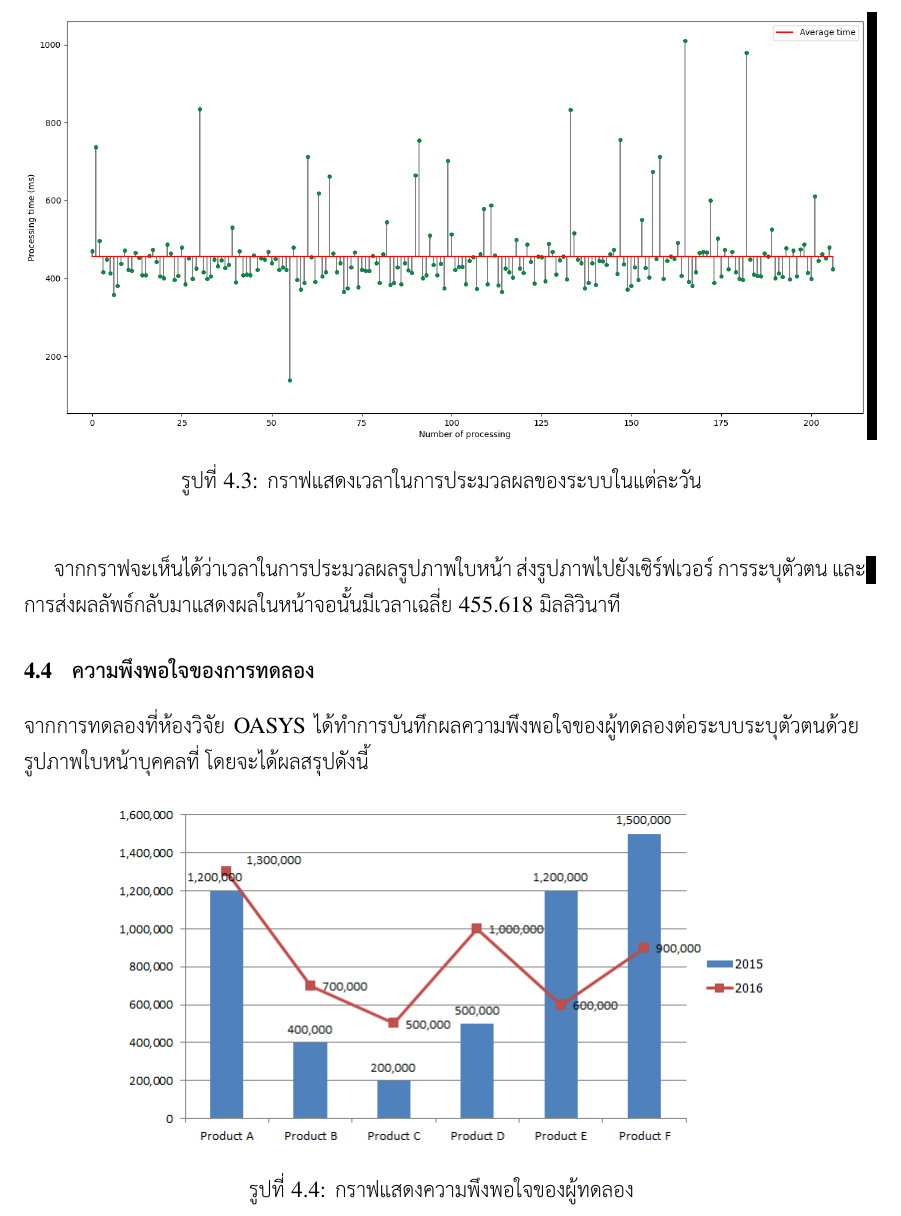
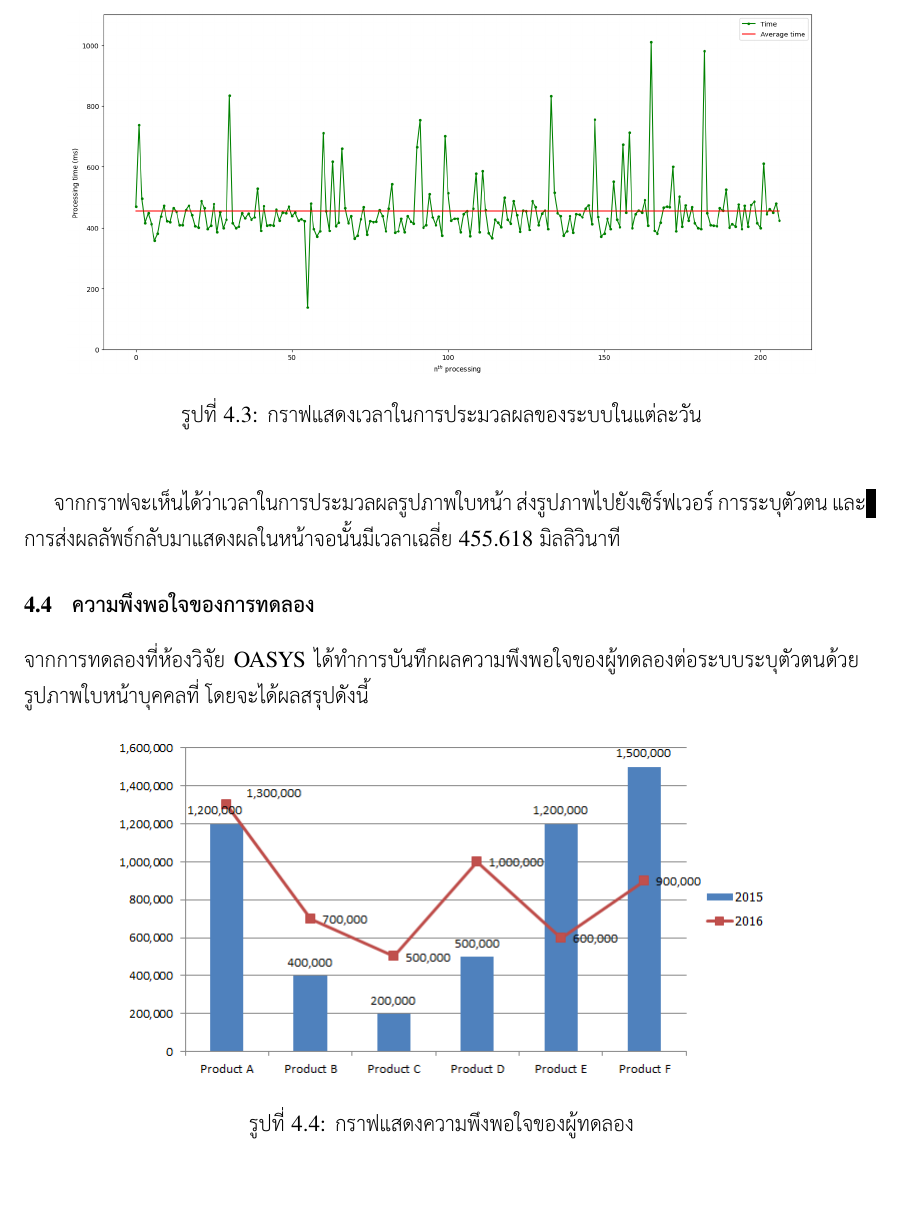
Before and after one commit to protonnote/Facial-authentication-system-for-building-access-using-adaptive-machine-learning-algorithm, a LaTeX thesis (cpe-project-ex/sampleReport.tex, which reads cpe-project-ex/chapters/eval.tex): part of page 30 of 43, cut so that both start at the same text. Compiled offline with XeLaTeX; a missing font is replaced by an installed copy or a similar font.

Commit message:
update15/2/23

```diff
--- a/cpe-project-ex/chapters/eval.tex
+++ b/cpe-project-ex/chapters/eval.tex
@@ -60,7 +60,7 @@ F1 Score=\frac{2\cdot True Positive}{2\cdot True Positive + False Positive + Fal
 
 \begin{figure}[!ht]
   \begin{center}
-    \includegraphics[scale=.5]{pic/Time_1.png}
+    \includegraphics[scale=.4]{pic/Time.png}
     \caption[กราฟแสดงเวลาในการประมวลผลของระบบในแต่ละวัน]{กราฟแสดงเวลาในการประมวลผลของระบบในแต่ละวัน}
     \label{fig:time_graph}
   \end{center}
```
Also changed, not shown: cpe-project-ex/pic/Time.png, 5 other files.
